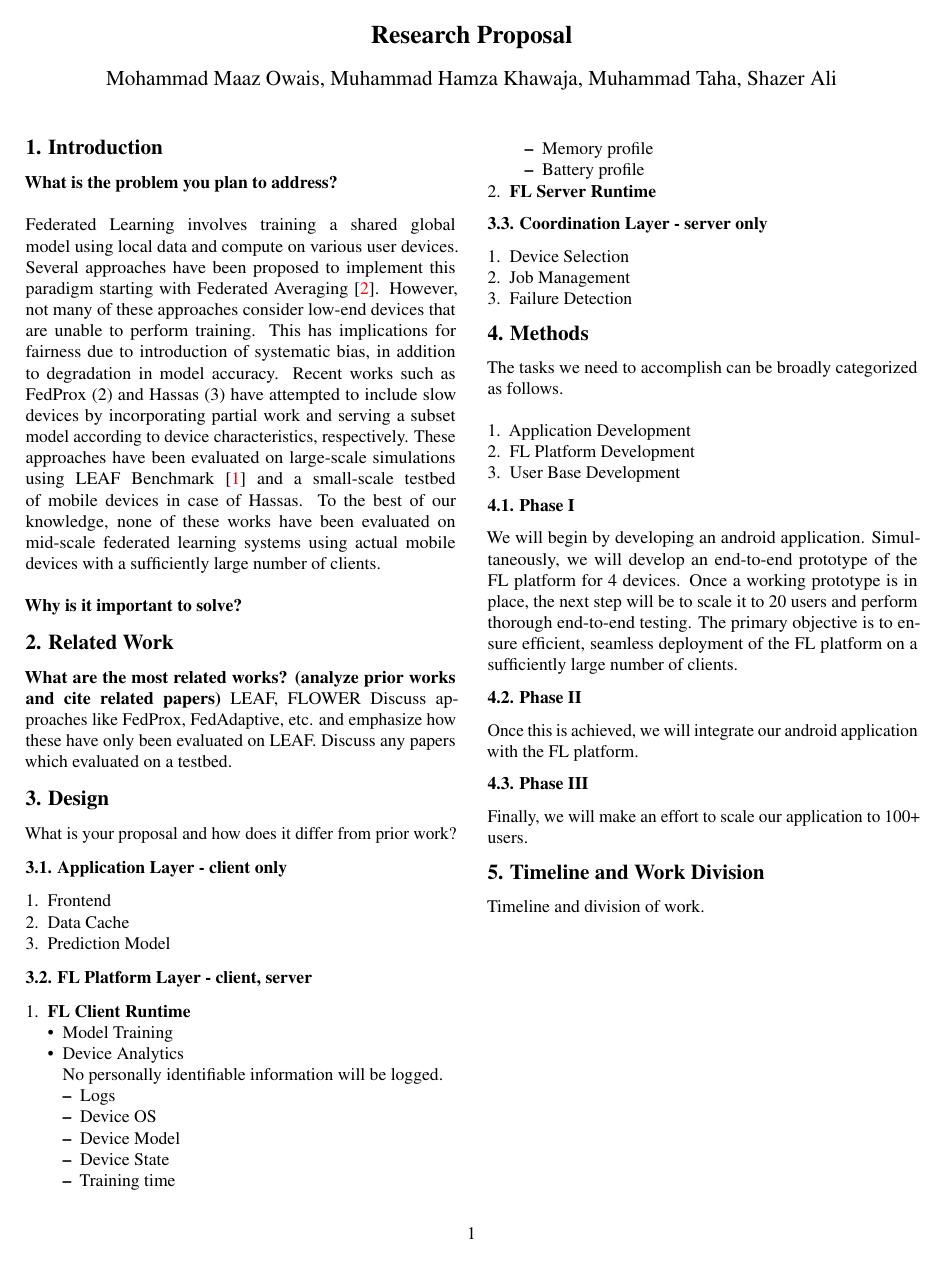
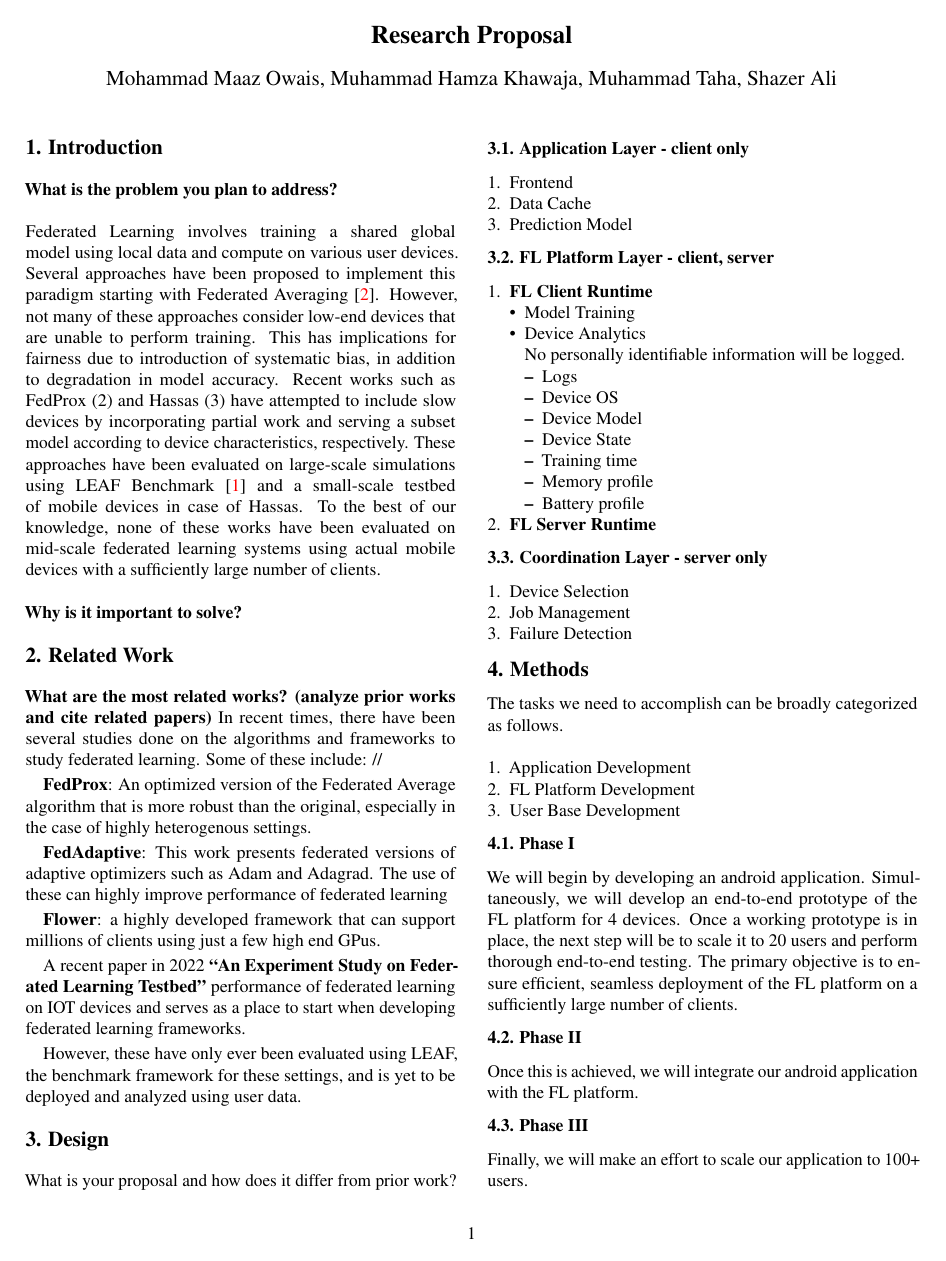
Before and after one commit to taham0/topics-research-project, a LaTeX document (research-proposal/paper.tex, which reads research-proposal/related_work.tex): page 1 of 2. Compiled offline with pdfLaTeX.

Commit message:
Update related_work.tex

```diff
--- a/research-proposal/related_work.tex
+++ b/research-proposal/related_work.tex
@@ -1,5 +1,13 @@
 \section{Related Work}
     \textbf{What are the most related works? (analyze prior works and cite related papers)}
-    LEAF, FLOWER
-    Discuss approaches like FedProx, FedAdaptive, etc. and emphasize how these have only been evaluated on LEAF.
-    Discuss any papers which evaluated on a testbed.
+    In recent times, there have been several studies done on the algorithms and frameworks to study federated learning. Some of these include: //
+
+    \textbf{FedProx}: An optimized version of the Federated Average algorithm that is more robust than the original, especially in the case of highly heterogenous settings.
+
+    \textbf{FedAdaptive}: This work presents federated versions of adaptive optimizers such as Adam and Adagrad. The use of these can highly improve performance of federated learning
+
+    \textbf{Flower}: a highly developed framework that can support millions of clients using just a few high end GPus.
+
+    A recent paper in 2022 \textbf{“An Experiment Study on Federated Learning Testbed”} performance of federated learning on IOT devices and serves as a place to start when developing federated learning frameworks.
+
+    However, these have only ever been evaluated using LEAF, the benchmark framework for these settings, and is yet to be deployed and analyzed using user data.
```
